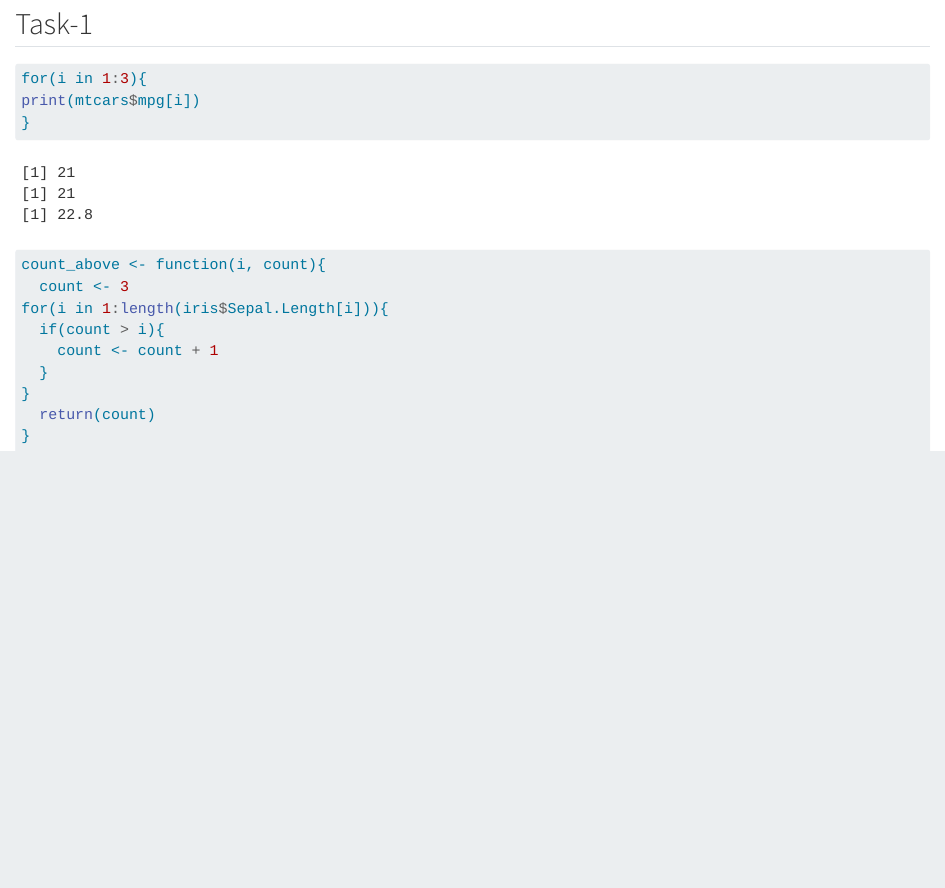
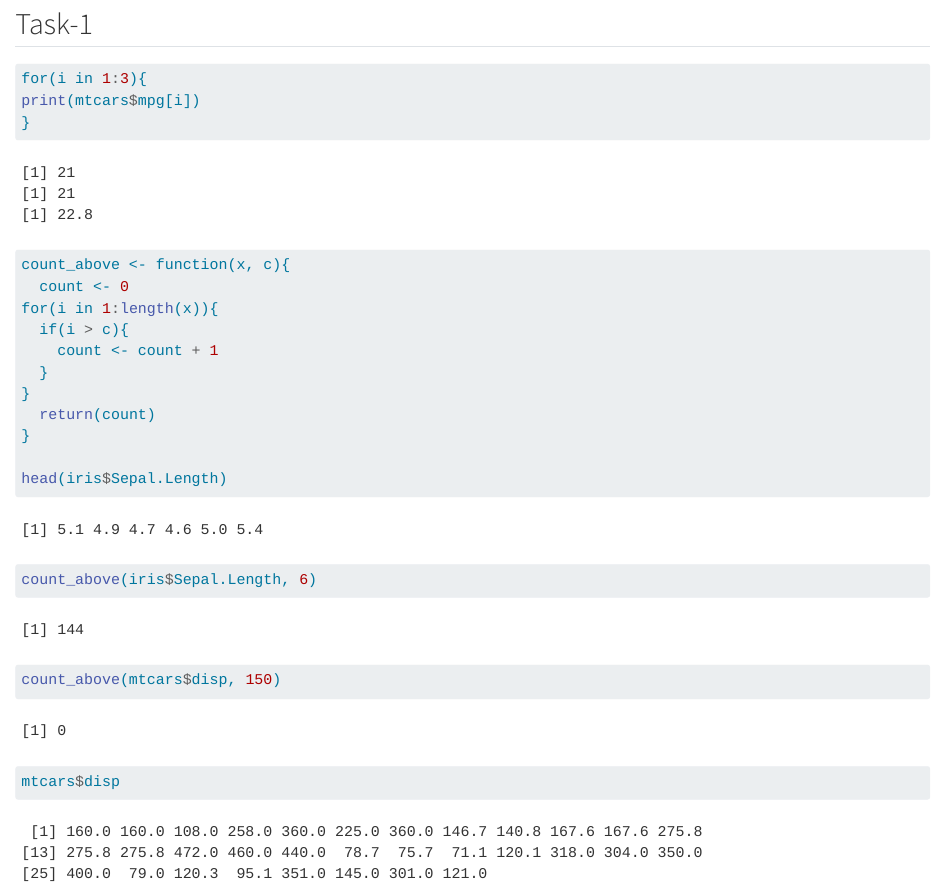
Before and after one commit to cameronflo1/proficiency-test-II, a Quarto document (proficiencytestII.qmd): the page in a window 1100 px wide, from 110 px down. Rendered offline with R 4.5, knitr and Pandoc in place of Quarto, with nearby package versions.

Commit message:
Task 2 edits

````diff
--- a/proficiencytestII.qmd
+++ b/proficiencytestII.qmd
@@ -15,17 +15,24 @@ print(mtcars$mpg[i])
 
 
 ```{r}
-count_above <- function(i, count){
-  count <- 3
-for(i in 1:length(iris$Sepal.Length[i])){
-  if(count > i){
+count_above <- function(x, c){
+  count <- 0
+for(i in 1:length(x)){
+  if(i > c){
     count <- count + 1
   }
 }
   return(count)
 }
+
+head(iris$Sepal.Length)
 ```
 
 ```{r}
+count_above(iris$Sepal.Length, 6)
+```
+```{r}
+count_above(mtcars$disp, 150)
 
+mtcars$disp
 ```
````
